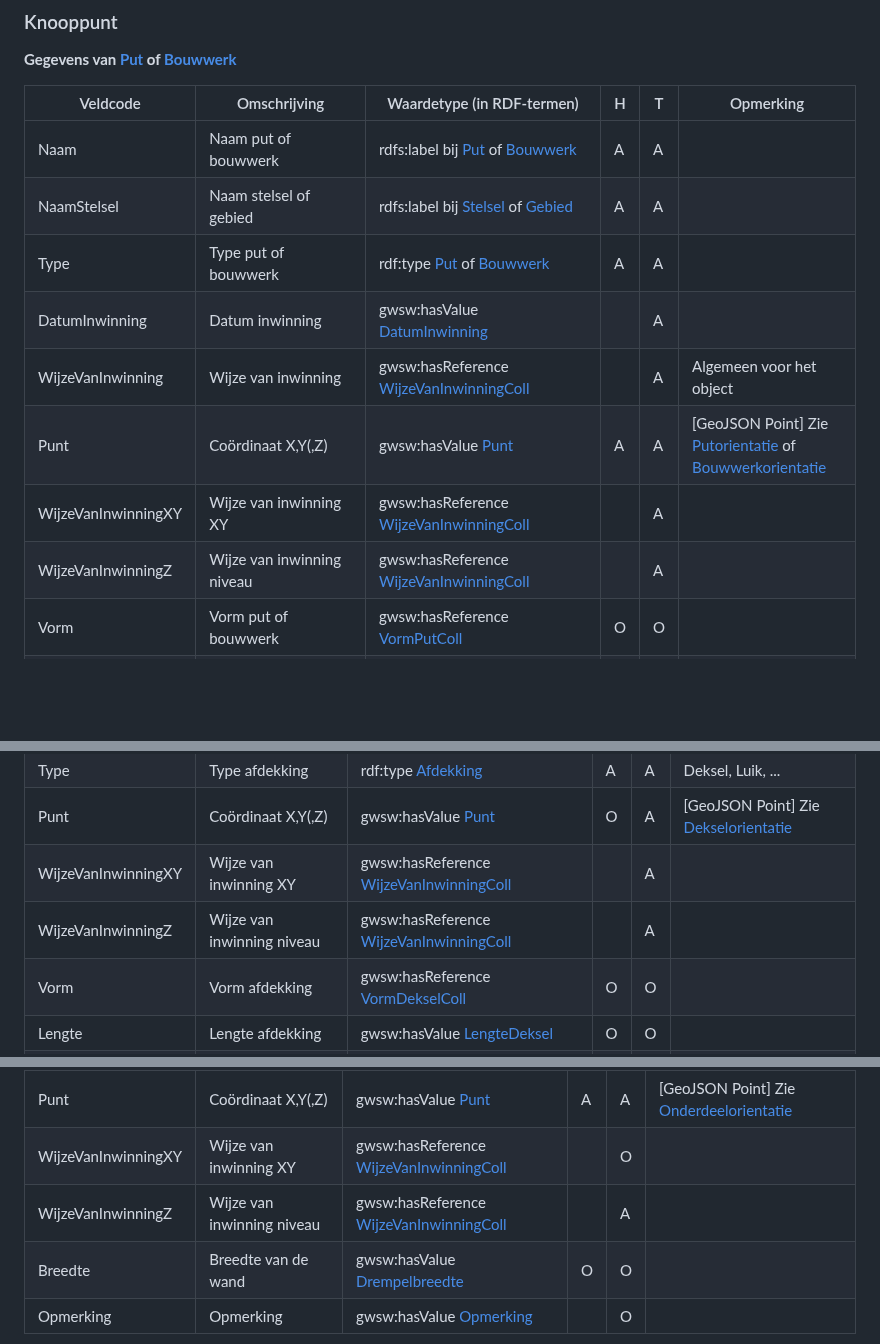
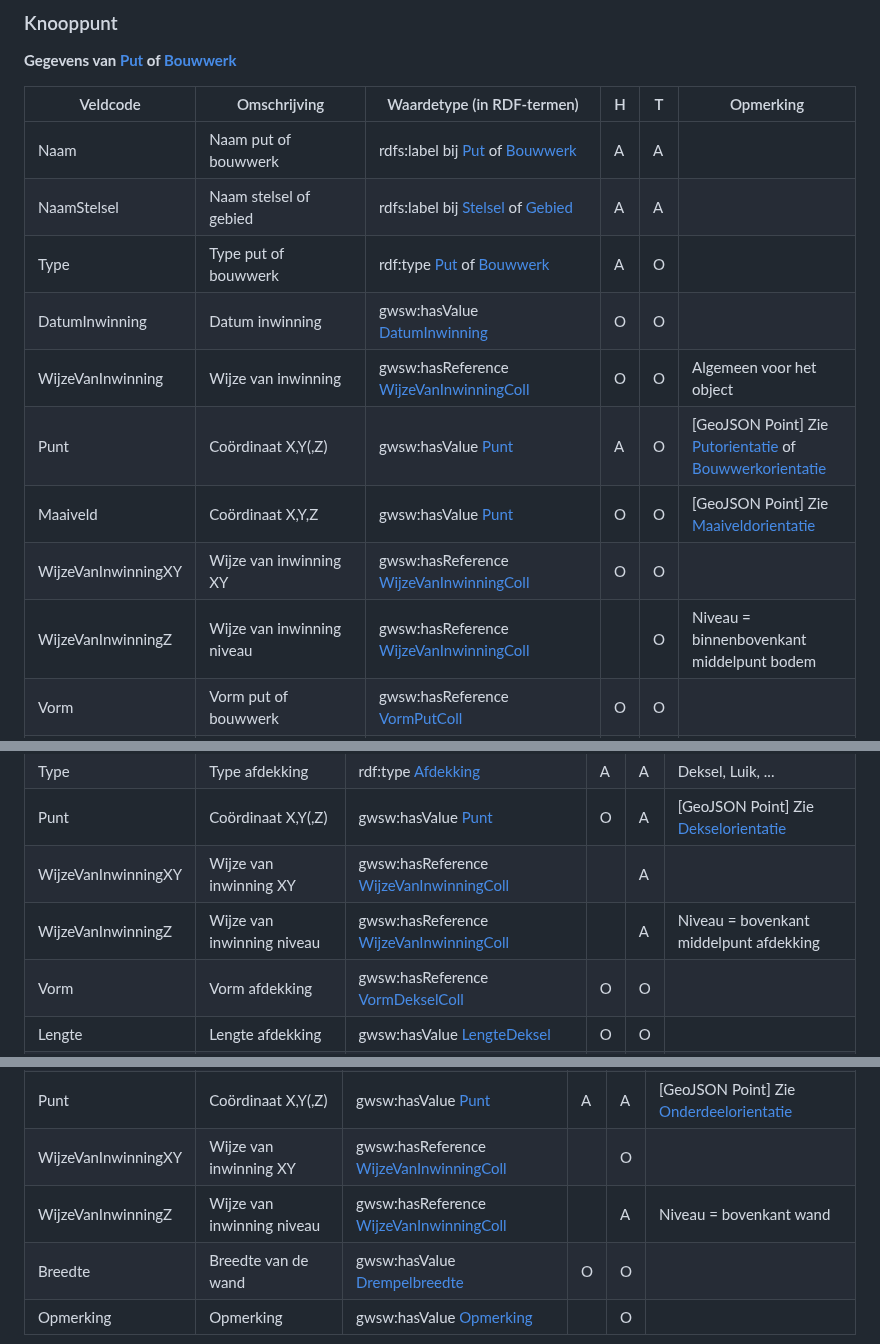
Before and after one commit to StichtingRIONED/gwsw-revisies, a Markdown page: main.md, 3 parts joined by grey strips. Rendered like a GitHub page; blank space fills up the shorter version.

```diff
--- a/main.md
+++ b/main.md
@@ -345,12 +347,13 @@ De groepering van putten, bouwwerken en leidingen.
 |----------------------|----------------------------|-------------------------------------------------|---|---|---------------------------------------------------------------|
 | Naam                 | Naam put of bouwwerk       | rdfs:label bij [Put] of [Bouwwerk]              | A | A |                                                               |
 | NaamStelsel          | Naam stelsel of gebied     | rdfs:label bij [Stelsel] of [Gebied]            | A | A |                                                               |
-| Type                 | Type put of bouwwerk       | rdf:type [Put] of [Bouwwerk]                    | A | A |                                                               |
-| DatumInwinning       | Datum inwinning            | gwsw:hasValue [DatumInwinning]                  |   | A |                                                               |
-| WijzeVanInwinning    | Wijze van inwinning        | gwsw:hasReference [WijzeVanInwinningColl]       |   | A | Algemeen voor het object                                      |
-| Punt                 | Coördinaat X,Y(,Z)         | gwsw:hasValue [Punt]                            | A | A | \[GeoJSON Point\] Zie [Putorientatie] of [Bouwwerkorientatie] |
-| WijzeVanInwinningXY  | Wijze van inwinning XY     | gwsw:hasReference [WijzeVanInwinningColl]       |   | A |                                                               |
-| WijzeVanInwinningZ   | Wijze van inwinning niveau | gwsw:hasReference [WijzeVanInwinningColl]       |   | A |                                                               |
+| Type                 | Type put of bouwwerk       | rdf:type [Put] of [Bouwwerk]                    | A | O |                                                               |
+| DatumInwinning       | Datum inwinning            | gwsw:hasValue [DatumInwinning]                  | O | O |                                                               |
+| WijzeVanInwinning    | Wijze van inwinning        | gwsw:hasReference [WijzeVanInwinningColl]       | O | O | Algemeen voor het object                                      |
+| Punt                 | Coördinaat X,Y(,Z)         | gwsw:hasValue [Punt]                            | A | O | \[GeoJSON Point\] Zie [Putorientatie] of [Bouwwerkorientatie] |
+| Maaiveld             | Coördinaat X,Y,Z           | gwsw:hasValue [Punt]                            | O | O | \[GeoJSON Point\] Zie [Maaiveldorientatie]                    |
+| WijzeVanInwinningXY  | Wijze van inwinning XY     | gwsw:hasReference [WijzeVanInwinningColl]       | O | O |                                                               |
+| WijzeVanInwinningZ   | Wijze van inwinning niveau | gwsw:hasReference [WijzeVanInwinningColl]       |   | O | Niveau = binnenbovenkant middelpunt bodem                     |
 | Vorm                 | Vorm put of bouwwerk       | gwsw:hasReference [VormPutColl]                 | O | O |                                                               |
 | Lengte               | Lengte put of bouwwerk     | gwsw:hasValue [LengtePut] of [LengteBouwwerk]   | O | O |                                                               |
 | Breedte              | Breedte put of bouwwerk    | gwsw:hasValue [BreedtePut] of [BreedteBouwwerk] | O | O |                                                               |
@@ -377,7 +381,7 @@ De groepering van putten, bouwwerken en leidingen.
 | Type                | Type afdekking             | rdf:type [Afdekking]                        | A | A | Deksel, Luik, ...                        |
 | Punt                | Coördinaat X,Y(,Z)         | gwsw:hasValue [Punt]                        | O | A | \[GeoJSON Point\] Zie [Dekselorientatie] |
 | WijzeVanInwinningXY | Wijze van inwinning XY     | gwsw:hasReference [WijzeVanInwinningColl]   |   | A |                                          |
-| WijzeVanInwinningZ  | Wijze van inwinning niveau | gwsw:hasReference [WijzeVanInwinningColl]   |   | A |                                          |
+| WijzeVanInwinningZ  | Wijze van inwinning niveau | gwsw:hasReference [WijzeVanInwinningColl]   |   | A | Niveau = bovenkant middelpunt afdekking  |
 | Vorm                | Vorm afdekking             | gwsw:hasReference [VormDekselColl]          | O | O |                                          |
 | Lengte              | Lengte afdekking           | gwsw:hasValue [LengteDeksel]                | O | O |                                          |
 | Breedte             | Breedte afdekking          | gwsw:hasValue [BreedteDeksel]               | O | O |                                          |
@@ -399,7 +403,7 @@ De groepering van putten, bouwwerken en leidingen.
 | Type                | Type wand                  | rdf:type [Wand]                           | A | A | Overstortdrempel, Stuwmuur, ...             |
 | Punt                | Coördinaat X,Y(,Z)         | gwsw:hasValue [Punt]                      | A | A | \[GeoJSON Point\] Zie [Onderdeelorientatie] |
 | WijzeVanInwinningXY | Wijze van inwinning XY     | gwsw:hasReference [WijzeVanInwinningColl] |   | O |                                             |
-| WijzeVanInwinningZ  | Wijze van inwinning niveau | gwsw:hasReference [WijzeVanInwinningColl] |   | A |                                             |
+| WijzeVanInwinningZ  | Wijze van inwinning niveau | gwsw:hasReference [WijzeVanInwinningColl] |   | A | Niveau = bovenkant wand                     |
 | Breedte             | Breedte van de wand        | gwsw:hasValue [Drempelbreedte]            | O | O |                                             |
 | Opmerking           | Opmerking                  | gwsw:hasValue [Opmerking]                 |   | O |                                             |
 
```
Also changed, not shown: other parts of main.md (+23 -20 lines).
